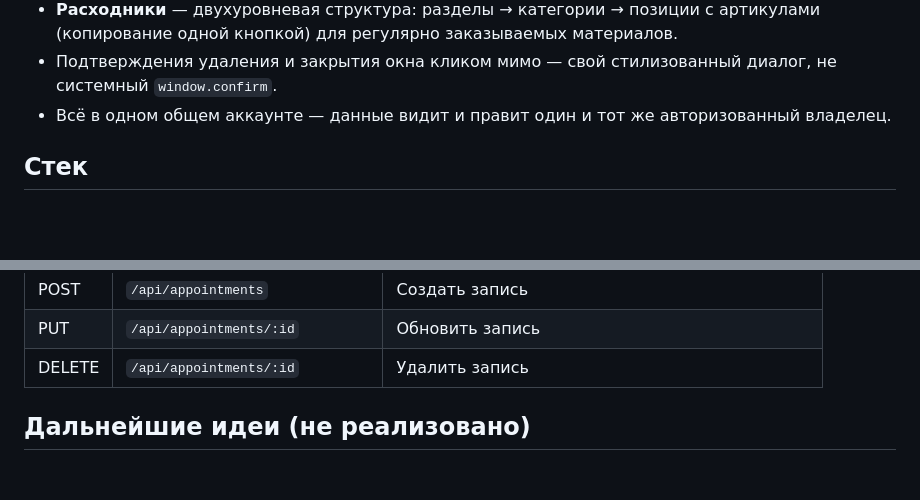
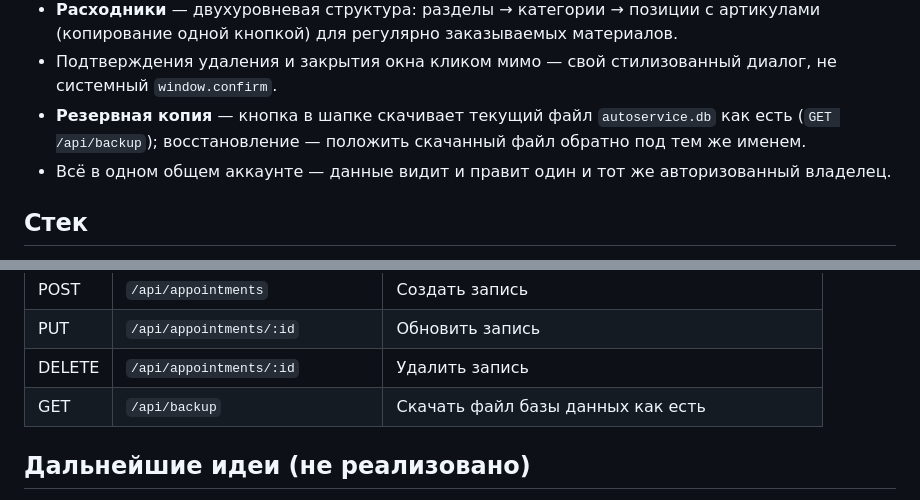
Before and after one commit to iWyse/GarageServiceSteering, a Markdown page: README.md, 2 parts joined by grey strips. GitHub-like rendering; blank space fills up the shorter version.

Commit message:
Обновить README: резервная копия базы

```diff
--- a/README.md
+++ b/README.md
@@ -27,6 +27,8 @@
   (копирование одной кнопкой) для регулярно заказываемых материалов.
 - Подтверждения удаления и закрытия окна кликом мимо — свой стилизованный диалог, не системный
   `window.confirm`.
+- **Резервная копия** — кнопка в шапке скачивает текущий файл `autoservice.db` как есть
+  (`GET /api/backup`); восстановление — положить скачанный файл обратно под тем же именем.
 - Всё в одном общем аккаунте — данные видит и правит один и тот же авторизованный владелец.
 
 ## Стек
@@ -129,6 +131,7 @@ GSS/
 | POST  | `/api/appointments`                         | Создать запись                               |
 | PUT   | `/api/appointments/:id`                     | Обновить запись                              |
 | DELETE| `/api/appointments/:id`                     | Удалить запись                               |
+| GET   | `/api/backup`                               | Скачать файл базы данных как есть            |
 
 ## Дальнейшие идеи (не реализовано)
 
```
